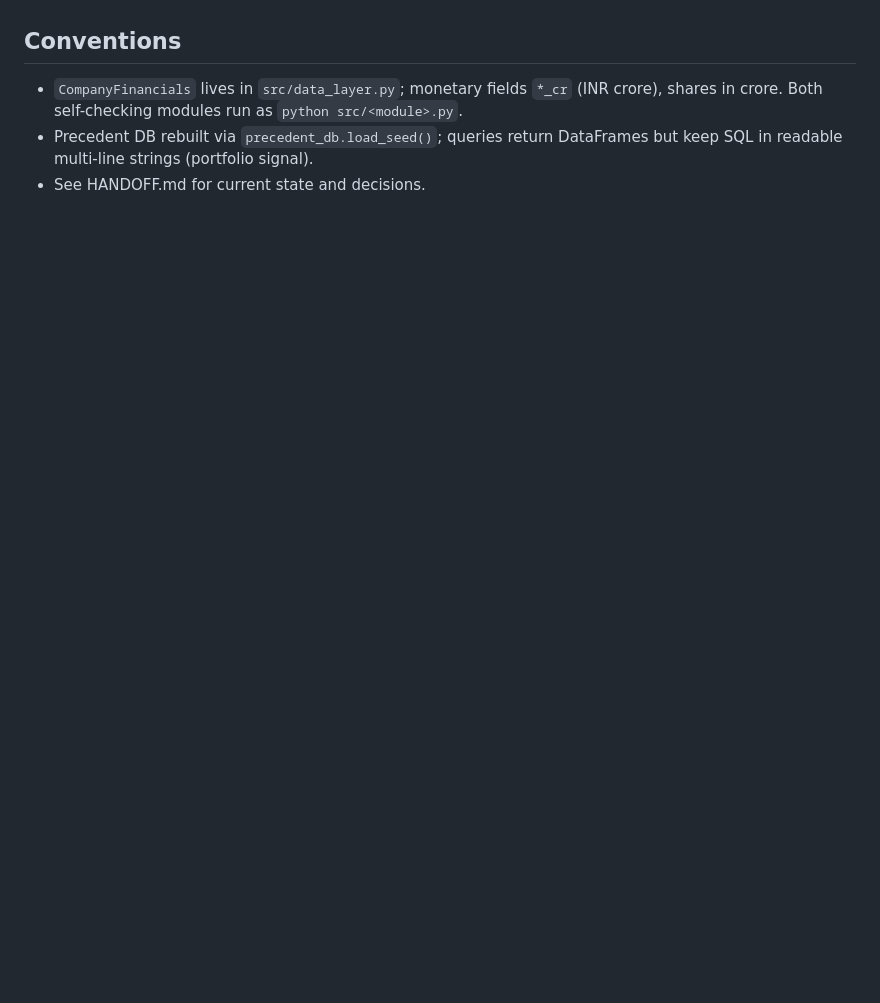
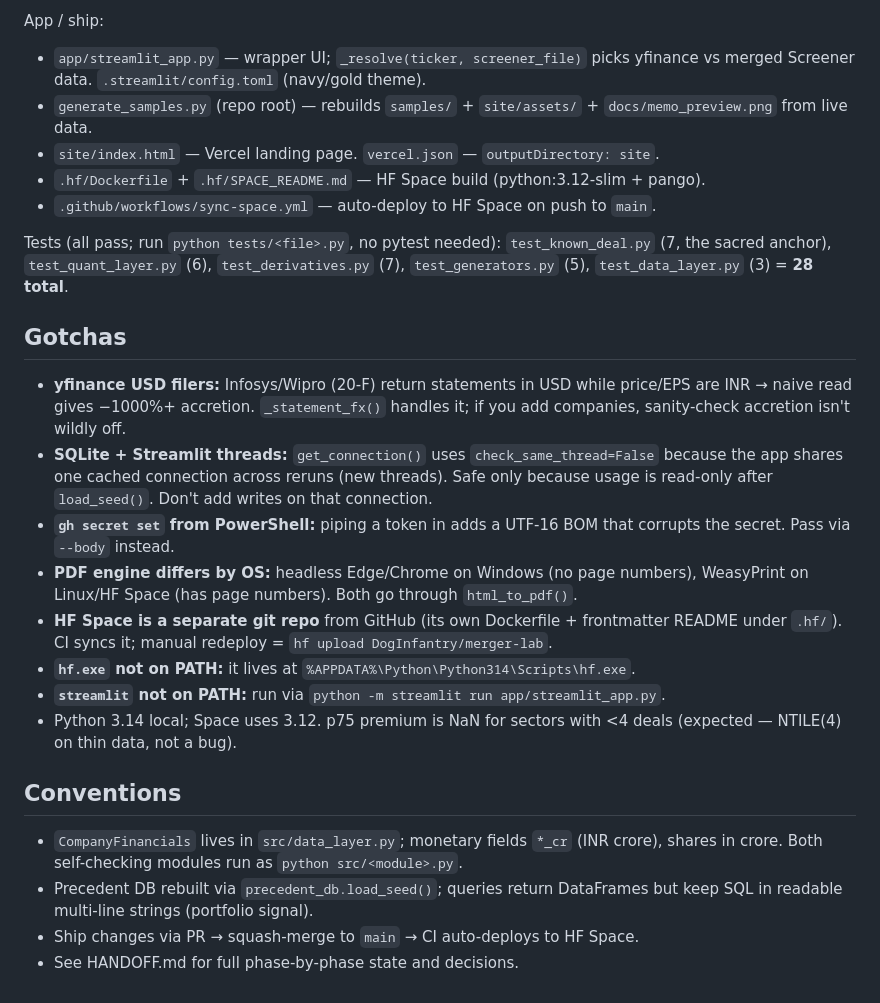
Before and after one commit to DogInfantry/merger-lab, a Markdown page: CLAUDE.md, the part around one of its changes. Drawn GitHub-style; blank space fills up the shorter version.

```diff
--- a/CLAUDE.md
+++ b/CLAUDE.md
@@ -49,3 +98,33 @@ These guardrails appear in the engine, optimizer, memo, Excel, and README.
+App / ship:
+- `app/streamlit_app.py` — wrapper UI; `_resolve(ticker, screener_file)` picks
+  yfinance vs merged Screener data. `.streamlit/config.toml` (navy/gold theme).
+- `generate_samples.py` (repo root) — rebuilds `samples/` + `site/assets/` +
+  `docs/memo_preview.png` from live data.
+- `site/index.html` — Vercel landing page. `vercel.json` — `outputDirectory: site`.
+- `.hf/Dockerfile` + `.hf/SPACE_README.md` — HF Space build (python:3.12-slim + pango).
+- `.github/workflows/sync-space.yml` — auto-deploy to HF Space on push to `main`.
+
+Tests (all pass; run `python tests/<file>.py`, no pytest needed): `test_known_deal.py`
+(7, the sacred anchor), `test_quant_layer.py` (6), `test_derivatives.py` (7),
+`test_generators.py` (5), `test_data_layer.py` (3) = **28 total**.
+
+## Gotchas
+- **yfinance USD filers:** Infosys/Wipro (20-F) return statements in USD while
+  price/EPS are INR → naive read gives −1000%+ accretion. `_statement_fx()` handles
+  it; if you add companies, sanity-check accretion isn't wildly off.
+- **SQLite + Streamlit threads:** `get_connection()` uses `check_same_thread=False`
+  because the app shares one cached connection across reruns (new threads). Safe only
+  because usage is read-only after `load_seed()`. Don't add writes on that connection.
+- **`gh secret set` from PowerShell:** piping a token in adds a UTF-16 BOM that
+  corrupts the secret. Pass via `--body` instead.
+- **PDF engine differs by OS:** headless Edge/Chrome on Windows (no page numbers),
+  WeasyPrint on Linux/HF Space (has page numbers). Both go through `html_to_pdf()`.
+- **HF Space is a separate git repo** from GitHub (its own Dockerfile + frontmatter
+  README under `.hf/`). CI syncs it; manual redeploy = `hf upload DogInfantry/merger-lab`.
+- **`hf.exe` not on PATH:** it lives at `%APPDATA%\Python\Python314\Scripts\hf.exe`.
+- **`streamlit` not on PATH:** run via `python -m streamlit run app/streamlit_app.py`.
+- Python 3.14 local; Space uses 3.12. p75 premium is NaN for sectors with <4 deals
+  (expected — NTILE(4) on thin data, not a bug).
 
 ## Conventions
 - `CompanyFinancials` lives in `src/data_layer.py`; monetary fields `*_cr`
@@ -53,4 +132,5 @@ These guardrails appear in the engine, optimizer, memo, Excel, and README.
   `python src/<module>.py`.
 - Precedent DB rebuilt via `precedent_db.load_seed()`; queries return DataFrames
   but keep SQL in readable multi-line strings (portfolio signal).
-- See HANDOFF.md for current state and decisions.
+- Ship changes via PR → squash-merge to `main` → CI auto-deploys to HF Space.
+- See HANDOFF.md for full phase-by-phase state and decisions.
```
Also changed, not shown: other parts of CLAUDE.md (+51 -2 lines).
